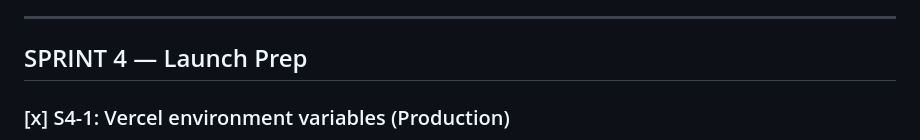
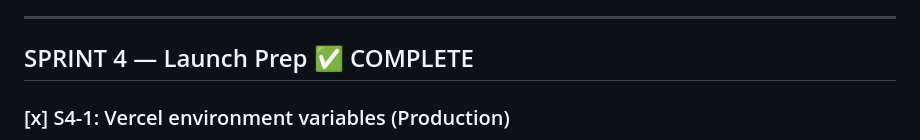
Before and after one commit to stevenpicton1979/subdivideiq, a Markdown page: BACKLOG.md, the part around one of its changes. GitHub-like rendering.

```diff
--- a/BACKLOG.md
+++ b/BACKLOG.md
@@ -115,7 +115,7 @@ Start Claude Code in the subdivideiq repo and say:
 
 ---
 
-## SPRINT 4 — Launch Prep
+## SPRINT 4 — Launch Prep ✅ COMPLETE
 
 ### [x] S4-1: Vercel environment variables (Production)
 - 9 production env vars set: SUPABASE_URL, SUPABASE_SERVICE_KEY, DATABASE_URL, STRIPE_SECRET_KEY, STRIPE_WEBHOOK_SECRET, RESEND_API_KEY, MAPBOX_TOKEN, ALLOWED_ORIGIN, NODE_ENV
```
Also changed, not shown: other parts of BACKLOG.md (+1 -1 lines).
